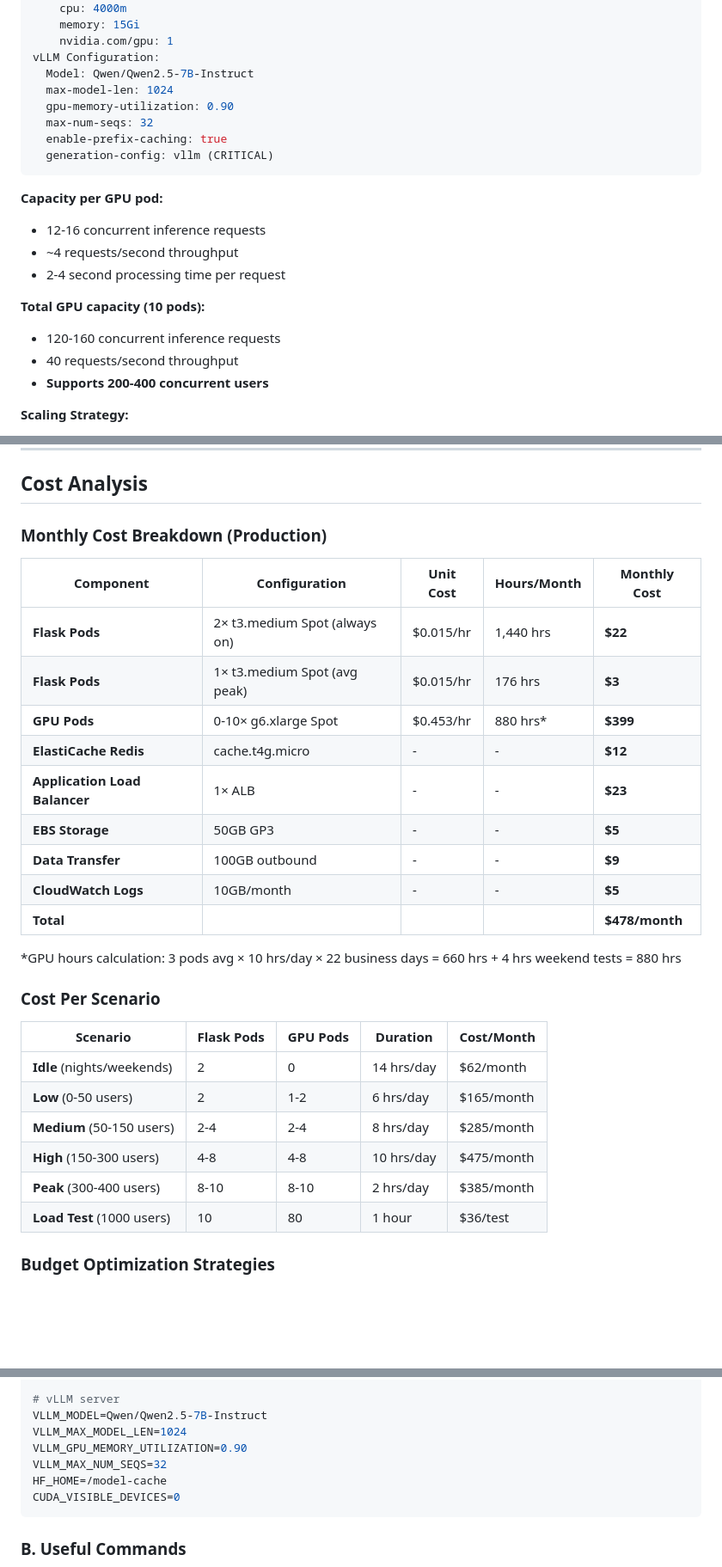
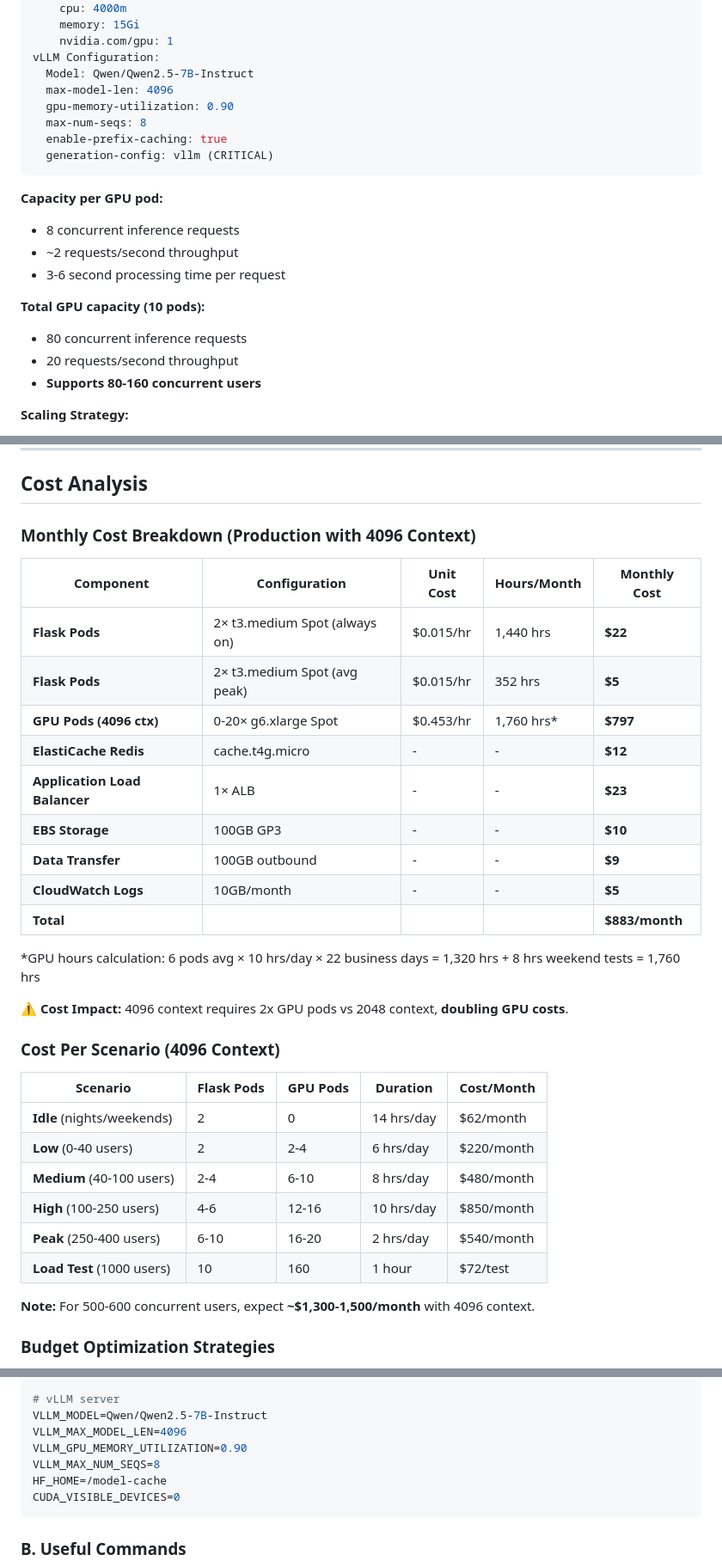
Before and after one commit to thearchitect2024/appen-correct-localised, a Markdown page: DEPLOYMENT_PLAN.md, 3 parts joined by grey strips. Shown at 86% size. Rendered like a GitHub page; blank space fills up the shorter version.

Commit message:
Update deployment plan for 4096 context window - includes revised capacity planning and cost analysis

````diff
--- a/DEPLOYMENT_PLAN.md
+++ b/DEPLOYMENT_PLAN.md
@@ -146,22 +152,22 @@ Resources:
     nvidia.com/gpu: 1
 vLLM Configuration:
   Model: Qwen/Qwen2.5-7B-Instruct
-  max-model-len: 1024
+  max-model-len: 4096
   gpu-memory-utilization: 0.90
-  max-num-seqs: 32
+  max-num-seqs: 8
   enable-prefix-caching: true
   generation-config: vllm (CRITICAL)
 ```
 
 **Capacity per GPU pod:**
-- 12-16 concurrent inference requests
-- ~4 requests/second throughput
-- 2-4 second processing time per request
+- 8 concurrent inference requests
+- ~2 requests/second throughput
+- 3-6 second processing time per request
 
 **Total GPU capacity (10 pods):**
-- 120-160 concurrent inference requests
-- 40 requests/second throughput
-- **Supports 200-400 concurrent users**
+- 80 concurrent inference requests
+- 20 requests/second throughput
+- **Supports 80-160 concurrent users**
 
 **Scaling Strategy:**
 - KEDA event-driven autoscaling
@@ -371,32 +377,36 @@ spec:
 
 ## Cost Analysis
 
-### Monthly Cost Breakdown (Production)
+### Monthly Cost Breakdown (Production with 4096 Context)
 
 | Component | Configuration | Unit Cost | Hours/Month | Monthly Cost |
 |-----------|--------------|-----------|-------------|--------------|
 | **Flask Pods** | 2× t3.medium Spot (always on) | $0.015/hr | 1,440 hrs | **$22** |
-| **Flask Pods** | 1× t3.medium Spot (avg peak) | $0.015/hr | 176 hrs | **$3** |
-| **GPU Pods** | 0-10× g6.xlarge Spot | $0.453/hr | 880 hrs* | **$399** |
+| **Flask Pods** | 2× t3.medium Spot (avg peak) | $0.015/hr | 352 hrs | **$5** |
+| **GPU Pods (4096 ctx)** | 0-20× g6.xlarge Spot | $0.453/hr | 1,760 hrs* | **$797** |
 | **ElastiCache Redis** | cache.t4g.micro | - | - | **$12** |
 | **Application Load Balancer** | 1× ALB | - | - | **$23** |
-| **EBS Storage** | 50GB GP3 | - | - | **$5** |
+| **EBS Storage** | 100GB GP3 | - | - | **$10** |
 | **Data Transfer** | 100GB outbound | - | - | **$9** |
 | **CloudWatch Logs** | 10GB/month | - | - | **$5** |
-| **Total** | | | | **$478/month** |
+| **Total** | | | | **$883/month** |
 
-*GPU hours calculation: 3 pods avg × 10 hrs/day × 22 business days = 660 hrs + 4 hrs weekend tests = 880 hrs
+*GPU hours calculation: 6 pods avg × 10 hrs/day × 22 business days = 1,320 hrs + 8 hrs weekend tests = 1,760 hrs
 
-### Cost Per Scenario
+**⚠️ Cost Impact:** 4096 context requires 2x GPU pods vs 2048 context, **doubling GPU costs**.
+
+### Cost Per Scenario (4096 Context)
 
 | Scenario | Flask Pods | GPU Pods | Duration | Cost/Month |
 |----------|------------|----------|----------|------------|
 | **Idle** (nights/weekends) | 2 | 0 | 14 hrs/day | $62/month |
-| **Low** (0-50 users) | 2 | 1-2 | 6 hrs/day | $165/month |
-| **Medium** (50-150 users) | 2-4 | 2-4 | 8 hrs/day | $285/month |
-| **High** (150-300 users) | 4-8 | 4-8 | 10 hrs/day | $475/month |
-| **Peak** (300-400 users) | 8-10 | 8-10 | 2 hrs/day | $385/month |
-| **Load Test** (1000 users) | 10 | 80 | 1 hour | $36/test |
+| **Low** (0-40 users) | 2 | 2-4 | 6 hrs/day | $220/month |
+| **Medium** (40-100 users) | 2-4 | 6-10 | 8 hrs/day | $480/month |
+| **High** (100-250 users) | 4-6 | 12-16 | 10 hrs/day | $850/month |
+| **Peak** (250-400 users) | 6-10 | 16-20 | 2 hrs/day | $540/month |
+| **Load Test** (1000 users) | 10 | 160 | 1 hour | $72/test |
+
+**Note:** For 500-600 concurrent users, expect **~$1,300-1,500/month** with 4096 context.
 
 ### Budget Optimization Strategies
 
@@ -967,9 +979,9 @@ LOG_LEVEL=INFO
 
 # vLLM server
 VLLM_MODEL=Qwen/Qwen2.5-7B-Instruct
-VLLM_MAX_MODEL_LEN=1024
+VLLM_MAX_MODEL_LEN=4096
 VLLM_GPU_MEMORY_UTILIZATION=0.90
-VLLM_MAX_NUM_SEQS=32
+VLLM_MAX_NUM_SEQS=8
 HF_HOME=/model-cache
 CUDA_VISIBLE_DEVICES=0
 ```
````
Also changed, not shown: other parts of DEPLOYMENT_PLAN.md (+18 -10 lines).
